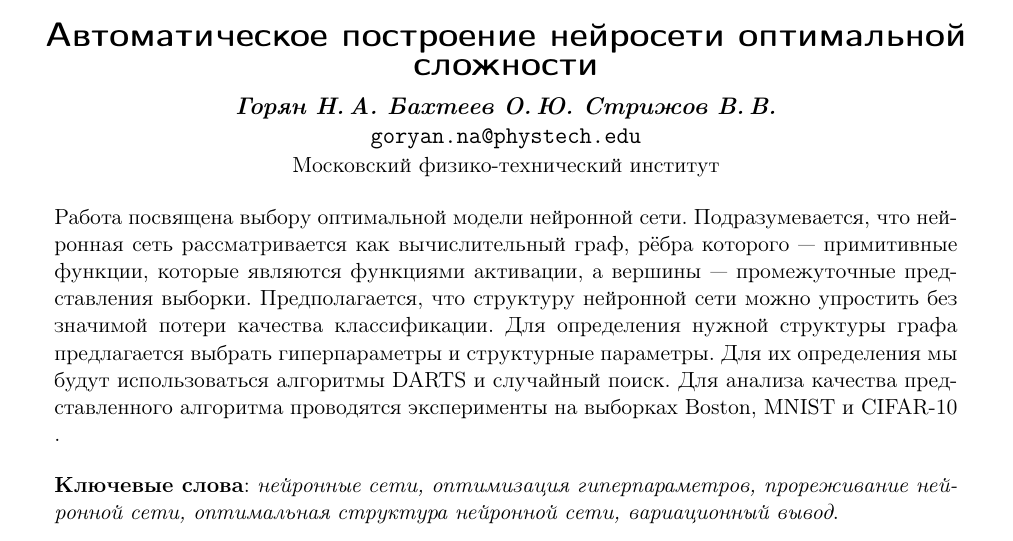
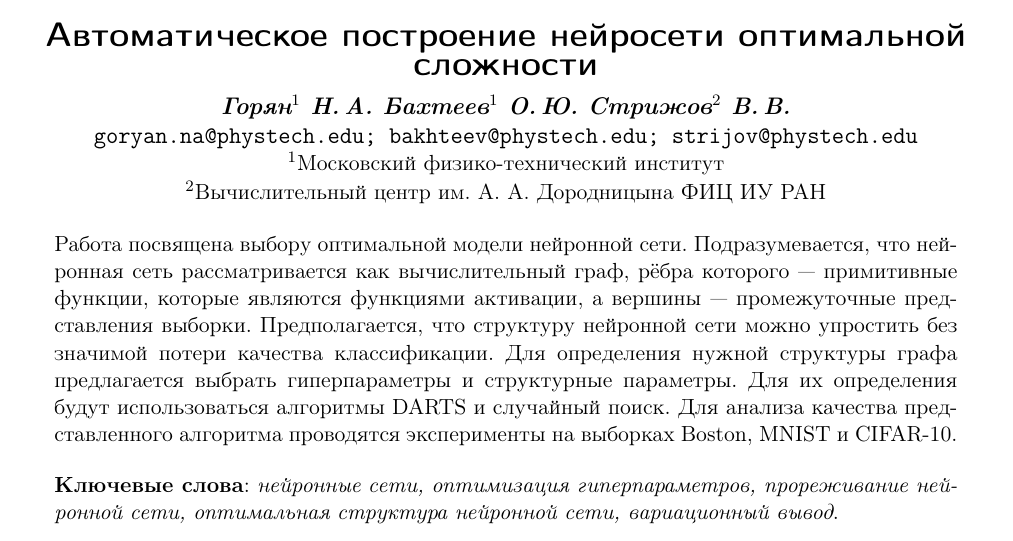
Before and after one commit to VMarkin1290/2018-Project-11, a LaTeX document (Goryan2018Project11/Goryan2018Project11.tex): part of the page, cut so that both start at the same text. The pictures show the PDF file Goryan2018Project11/Goryan2018Project11.pdf that the author committed with the source.

Commit message:
Add abstract
Andrew's corrections

```diff
--- a/Goryan2018Project11/Goryan2018Project11.tex
+++ b/Goryan2018Project11/Goryan2018Project11.tex
@@ -12,14 +12,20 @@
 \title
     {Автоматическое построение нейросети оптимальной сложности}
 \author
-    {Горян~Н.\,А. Бахтеев~О.\,Ю.  Стрижов~В.\,В.} % основной список авторов, выводимый в оглавление
-\email
-    {goryan.na@phystech.edu}
+    {Горян$^1$~Н.\,А. Бахтеев$^1$~О.\,Ю.  Стрижов$^2$~В.\,В.} % основной список авторов, выводимый в оглавление
 
 \organization
-    {Московский физико-технический институт}
+    {$^1$Московский физико-технический институт\par
+    $^2$Вычислительный центр им. А.~А. Дородницына ФИЦ ИУ РАН}
+
+\email
+    {goryan.na@phystech.edu; bakhteev@phystech.edu; strijov@phystech.edu}
+
+
+
+
 \abstract
-	{Работа посвящена выбору оптимальной модели нейронной сети. Подразумевается, что нейронная сеть рассматривается как вычислительный граф, рёбра которого --- примитивные функции, которые являются функциями активации, а вершины --- промежуточные представления выборки. Предполагается, что структуру нейронной сети можно упростить без значимой потери качества классификации. Для определения нужной структуры графа предлагается выбрать гиперпараметры и структурные параметры. Для их определения мы будут использоваться алгоритмы DARTS и случайный поиск. Для анализа качества представленного алгоритма проводятся эксперименты на выборках Boston, MNIST и CIFAR-10 .
+	{Работа посвящена выбору оптимальной модели нейронной сети. Подразумевается, что нейронная сеть рассматривается как вычислительный граф, рёбра которого --- примитивные функции, которые являются функциями активации, а вершины --- промежуточные представления выборки. Предполагается, что структуру нейронной сети можно упростить без значимой потери качества классификации. Для определения нужной структуры графа предлагается выбрать гиперпараметры и структурные параметры. Для их определения будут использоваться алгоритмы DARTS и случайный поиск. Для анализа качества представленного алгоритма проводятся эксперименты на выборках Boston, MNIST и CIFAR-10.
 
 \bigskip
 
```
Also changed, not shown: Goryan2018Project11/Goryan2018Project11.pdf.
